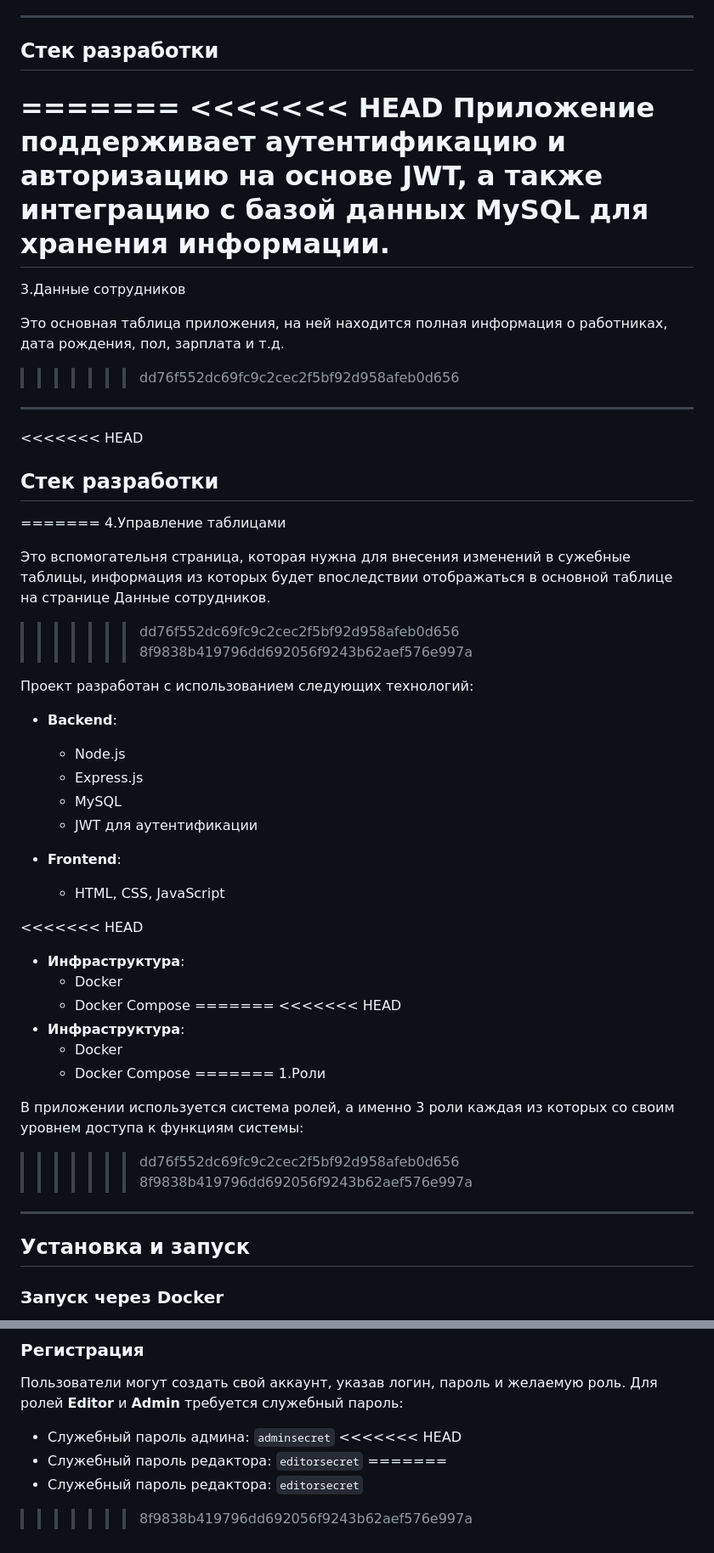
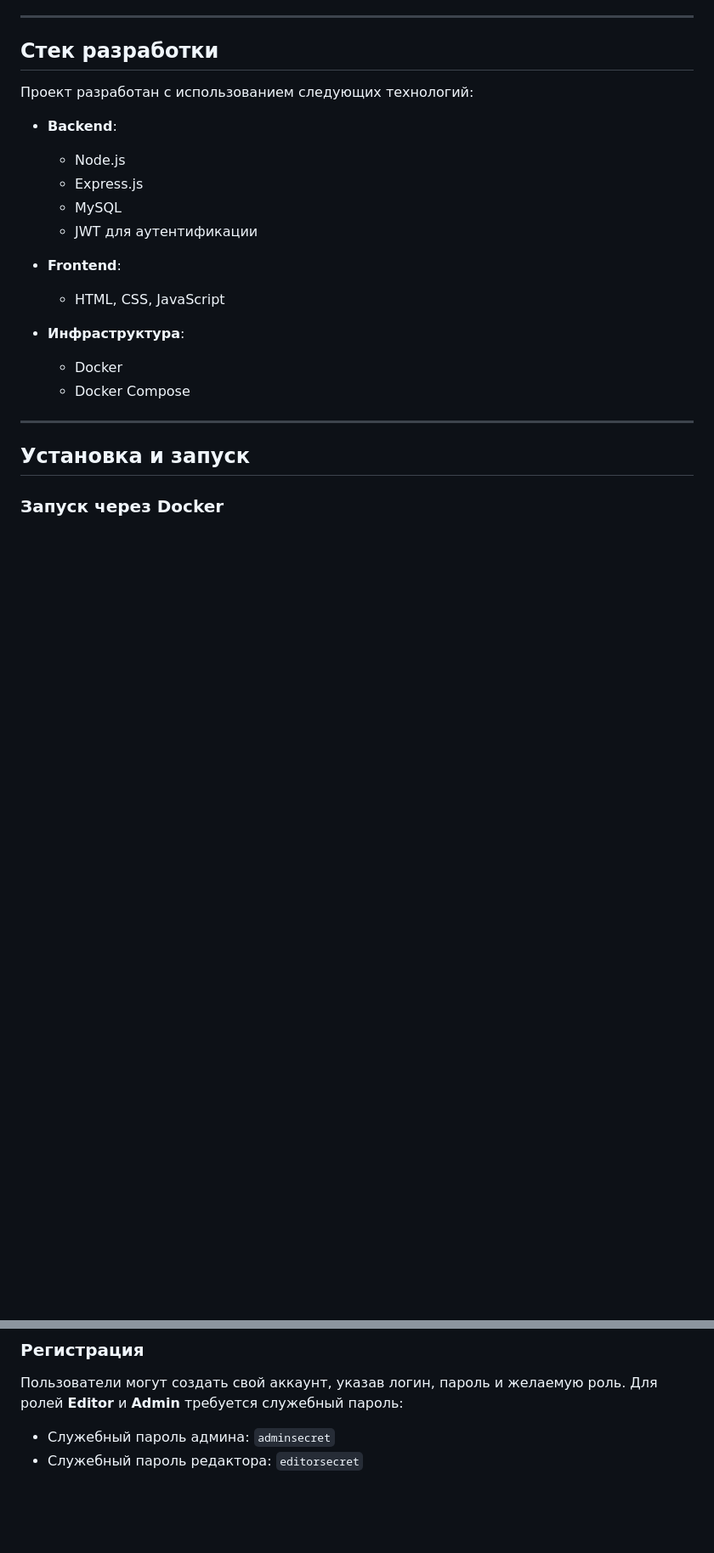
Before and after one commit to Ddstr0nt/HR, a Markdown page: README.md, 2 parts joined by grey strips. Shown at 85% size. Drawn GitHub-style; blank space fills up the shorter version.

Commit message:
Обновление README.md

```diff
--- a/README.md
+++ b/README.md
@@ -49,25 +25,6 @@
 ---
 
 ## Стек разработки
-=======
-<<<<<<< HEAD
-Приложение поддерживает аутентификацию и авторизацию на основе JWT, а также интеграцию с базой данных MySQL для хранения информации.
-=======
-3.Данные сотрудников
-
-Это основная таблица приложения, на ней находится полная информация о работниках, дата рождения, пол, зарплата и т.д.
->>>>>>> dd76f552dc69fc9c2cec2f5bf92d958afeb0d656
-
----
-
-<<<<<<< HEAD
-## Стек разработки
-=======
-4.Управление таблицами
-
-Это вспомогательня страница, которая нужна для внесения изменений в сужебные таблицы, информация из которых будет впоследствии отображаться в основной таблице на странице Данные сотрудников.
->>>>>>> dd76f552dc69fc9c2cec2f5bf92d958afeb0d656
->>>>>>> 8f9838b419796dd692056f9243b62aef576e997a
 
 Проект разработан с использованием следующих технологий:
 
@@ -80,21 +37,9 @@
 - **Frontend**:
   - HTML, CSS, JavaScript
 
-<<<<<<< HEAD
 - **Инфраструктура**:
   - Docker
   - Docker Compose
-=======
-<<<<<<< HEAD
-- **Инфраструктура**:
-  - Docker
-  - Docker Compose
-=======
-1.Роли
-
-В приложении используется система ролей, а именно 3 роли каждая из которых со своим уровнем доступа к функциям системы:
->>>>>>> dd76f552dc69fc9c2cec2f5bf92d958afeb0d656
->>>>>>> 8f9838b419796dd692056f9243b62aef576e997a
 
 ---
 
@@ -175,8 +120,4 @@
 Пользователи могут создать свой аккаунт, указав логин, пароль и желаемую роль. Для ролей **Editor** и **Admin** требуется служебный пароль:
 
 - Служебный пароль админа: `adminsecret`
-<<<<<<< HEAD
 - Служебный пароль редактора: `editorsecret`
-=======
-- Служебный пароль редактора: `editorsecret`
->>>>>>> 8f9838b419796dd692056f9243b62aef576e997a
```
Also changed, not shown: other parts of README.md (+0 -24 lines).
